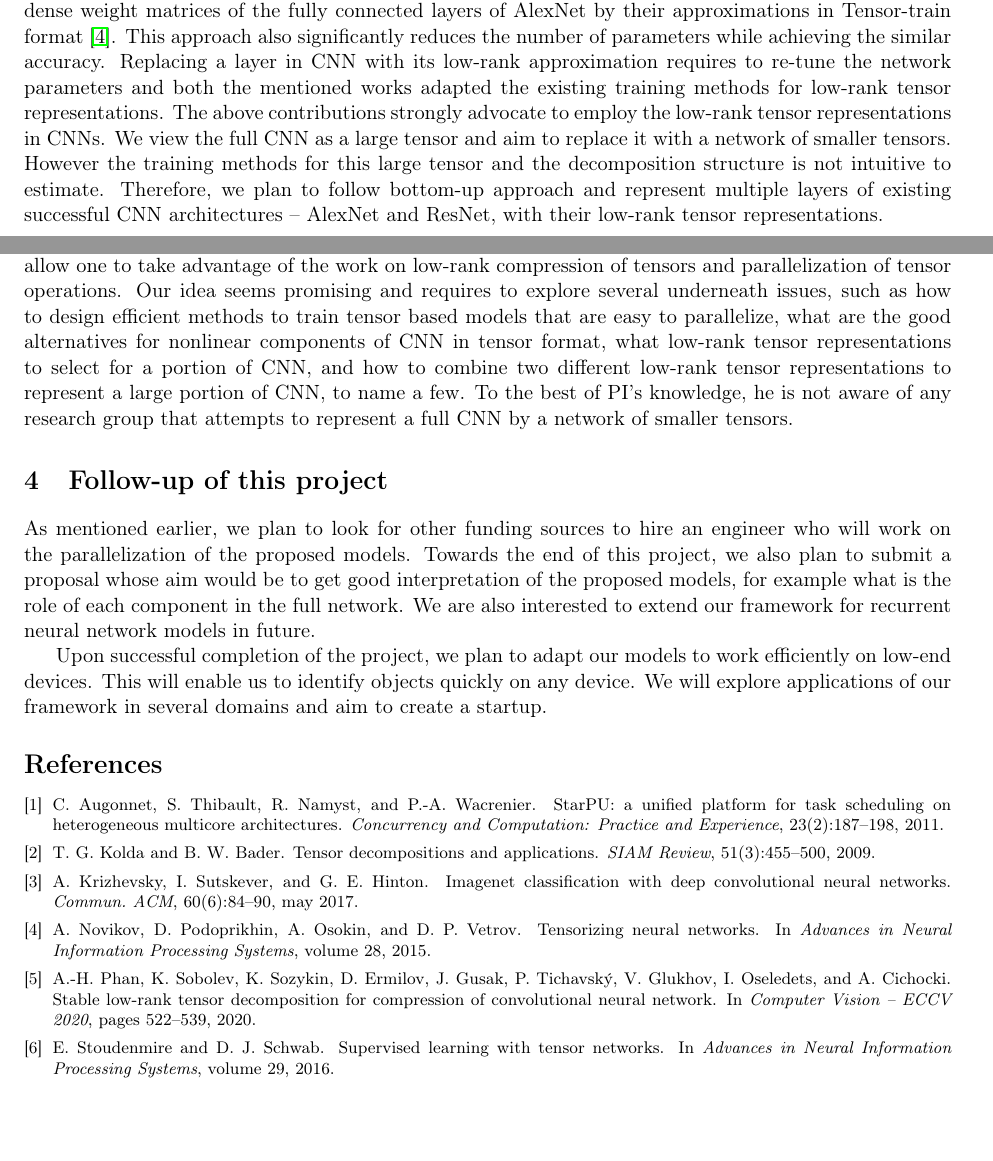
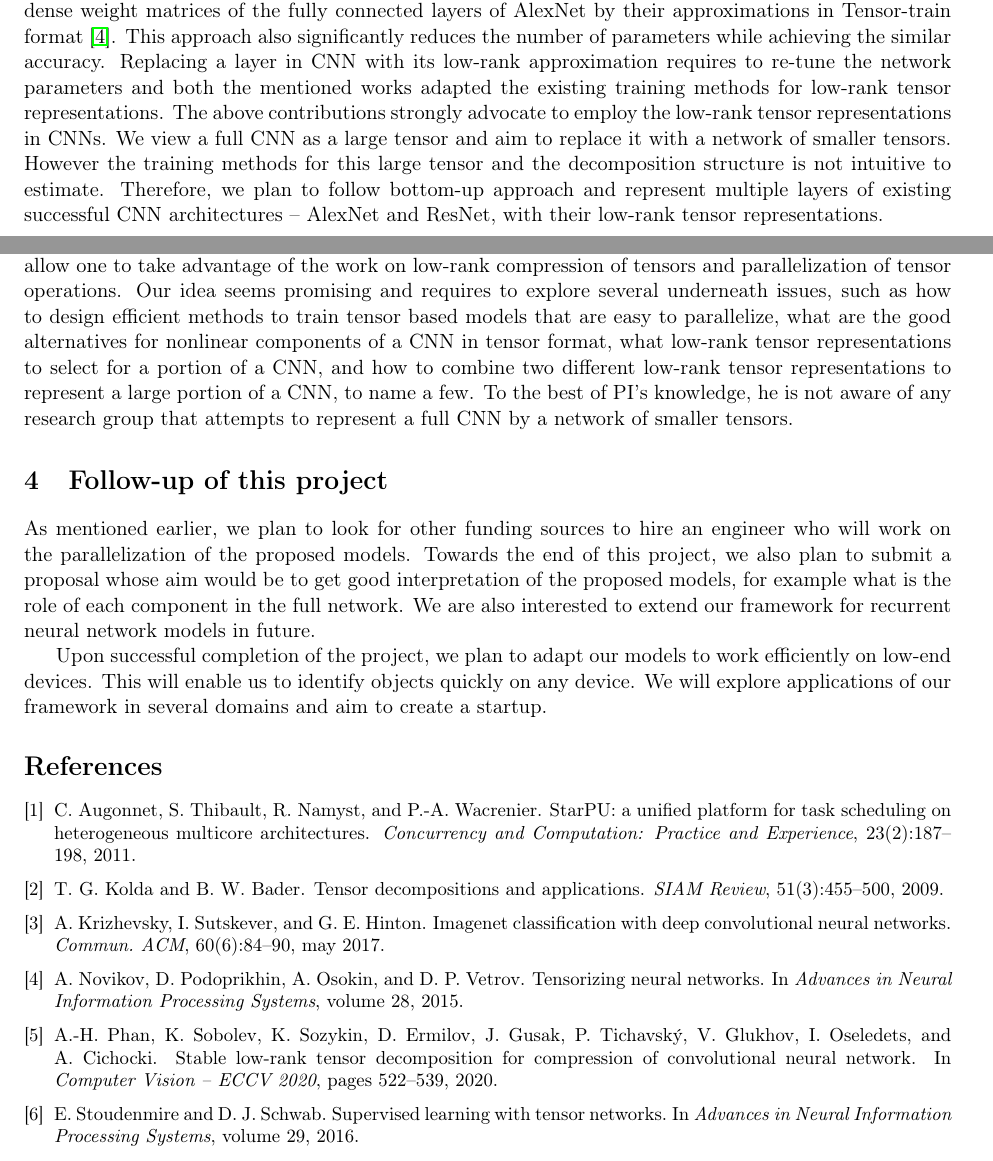
Before and after one commit to surakuma/surakuma.github.io, a LaTeX document (IEA-2024/lotus.tex): two parts of pages 1 and 4 of 4, joined at a grey line, cut so that both start at the same text, the shorter picture padded with empty space. Compiled offline with pdfLaTeX.

Commit message:
proofread

```diff
--- a/IEA-2024/lotus.tex
+++ b/IEA-2024/lotus.tex
@@ -74,7 +74,7 @@ Convolutional neural networks  (CNNs) are currently the state-of-the-art models
 
 Tensors are a natural way to represent high dimensional data for numerous applications in computational science and data science. Tensor decompositions help to identify inherent structure of data, achieve data compression and enable various ways of data analysis~\cite{KB-SIAMReview2009}. CP, Tucker and Tensor Train are the widely used tensor decomposition methods in the literature. These decompositions represent a high dimensional object with a small set of low dimensional objects. These decompositions can be viewed as high order generalization of singular value decomposition. CP decomposition is used to understand the latent components of the data and well suited for tensors with small dimensions. Tucker decomposition is considered to be more appropriate for compression and multi-modal data analysis of small and moderate dimensional tensors. Tensor train decomposition captures the entanglement among dimensions and appropriate to work with high dimensional tensors.
 
-Representing a high dimensional tensor with a set of smaller dimensional objects drastically reduces the overall number of parameters. This led to the use of low-rank tensor representations at different layers of CNNs. For example, it has been shown that replacing convolution kernels of ResNet with their low-rank approximations in Tucker tensor representations significantly reduces the number of parameters and improves the overall performance~\cite{PSSEG+-ECCV2020}. In a separate work, contributions have been made to replace dense weight matrices of the fully connected layers of AlexNet by their approximations in Tensor-train format~\cite{NPOV-NIPS2015}. This approach also significantly reduces the number of parameters while achieving the similar accuracy. Replacing a layer in CNN with its low-rank approximation requires to re-tune the network parameters and both the mentioned works adapted the existing training methods for low-rank tensor representations. The above contributions strongly advocate to employ the low-rank tensor representations in CNNs. We view the full CNN as a large tensor and aim to replace it with a network of smaller tensors. However the training methods for this large tensor and the decomposition structure is not intuitive to estimate. Therefore, we plan to follow bottom-up approach and represent multiple layers of existing successful CNN architectures -- AlexNet and ResNet, with their low-rank tensor representations.
+Representing a high dimensional tensor with a set of smaller dimensional objects drastically reduces the overall number of parameters. This led to the use of low-rank tensor representations at different layers of CNNs. For example, it has been shown that replacing convolution kernels of ResNet with their low-rank approximations in Tucker tensor representations significantly reduces the number of parameters and improves the overall performance~\cite{PSSEG+-ECCV2020}. In a separate work, contributions have been made to replace dense weight matrices of the fully connected layers of AlexNet by their approximations in Tensor-train format~\cite{NPOV-NIPS2015}. This approach also significantly reduces the number of parameters while achieving the similar accuracy. Replacing a layer in CNN with its low-rank approximation requires to re-tune the network parameters and both the mentioned works adapted the existing training methods for low-rank tensor representations. The above contributions strongly advocate to employ the low-rank tensor representations in CNNs. We view a full CNN as a large tensor and aim to replace it with a network of smaller tensors. However the training methods for this large tensor and the decomposition structure is not intuitive to estimate. Therefore, we plan to follow bottom-up approach and represent multiple layers of existing successful CNN architectures -- AlexNet and ResNet, with their low-rank tensor representations.
 
 
 
@@ -146,7 +146,7 @@ We ask funding for the research intern and the PhD student through this call. We
 
 
 
-In the last decade,  CNNs have achieved tremendous success to classify objects in several domains. We view a full CNN as a large tensor and aim to represent it with a network of smaller tensors. This will allow one to take advantage of the work on low-rank compression of tensors and parallelization of tensor operations.  Our idea seems promising and requires to explore several underneath issues, such as how to design efficient methods to train tensor based models that are easy to parallelize, what are the  good alternatives for nonlinear components of CNN in tensor format, what low-rank tensor representations to select for a portion of CNN, and how to combine  two different low-rank tensor representations  to represent a large portion of CNN, to name a few. To the best of PI's knowledge, he is not aware of any research group that attempts to represent a full CNN by a network of smaller tensors.
+In the last decade,  CNNs have achieved tremendous success to classify objects in several domains. We view a full CNN as a large tensor and aim to represent it with a network of smaller tensors. This will allow one to take advantage of the work on low-rank compression of tensors and parallelization of tensor operations.  Our idea seems promising and requires to explore several underneath issues, such as how to design efficient methods to train tensor based models that are easy to parallelize, what are the  good alternatives for nonlinear components of a CNN in tensor format, what low-rank tensor representations to select for a portion of a CNN, and how to combine  two different low-rank tensor representations to represent a large portion of a CNN, to name a few. To the best of PI's knowledge, he is not aware of any research group that attempts to represent a full CNN by a network of smaller tensors.
 
 %\section{Quelle suite est envisagée ? {\small (section optionnelle, 0.5 page maximum)}}
 
@@ -155,7 +155,9 @@ As mentioned earlier, we plan to look for other funding sources to hire an engin
 
 Upon successful completion of the project, we plan to adapt our models to work efficiently on low-end devices. This will enable us to  identify objects quickly on any device. We will explore applications of our framework in several domains and aim to create a startup.
 
-{\footnotesize
+{
+\footnotesize
+\small
 \bibliographystyle{abbrv}
 \bibliography{explore}
 }
```
Also changed, not shown: IEA-2024/lotus.tex (6 more changed lines).
